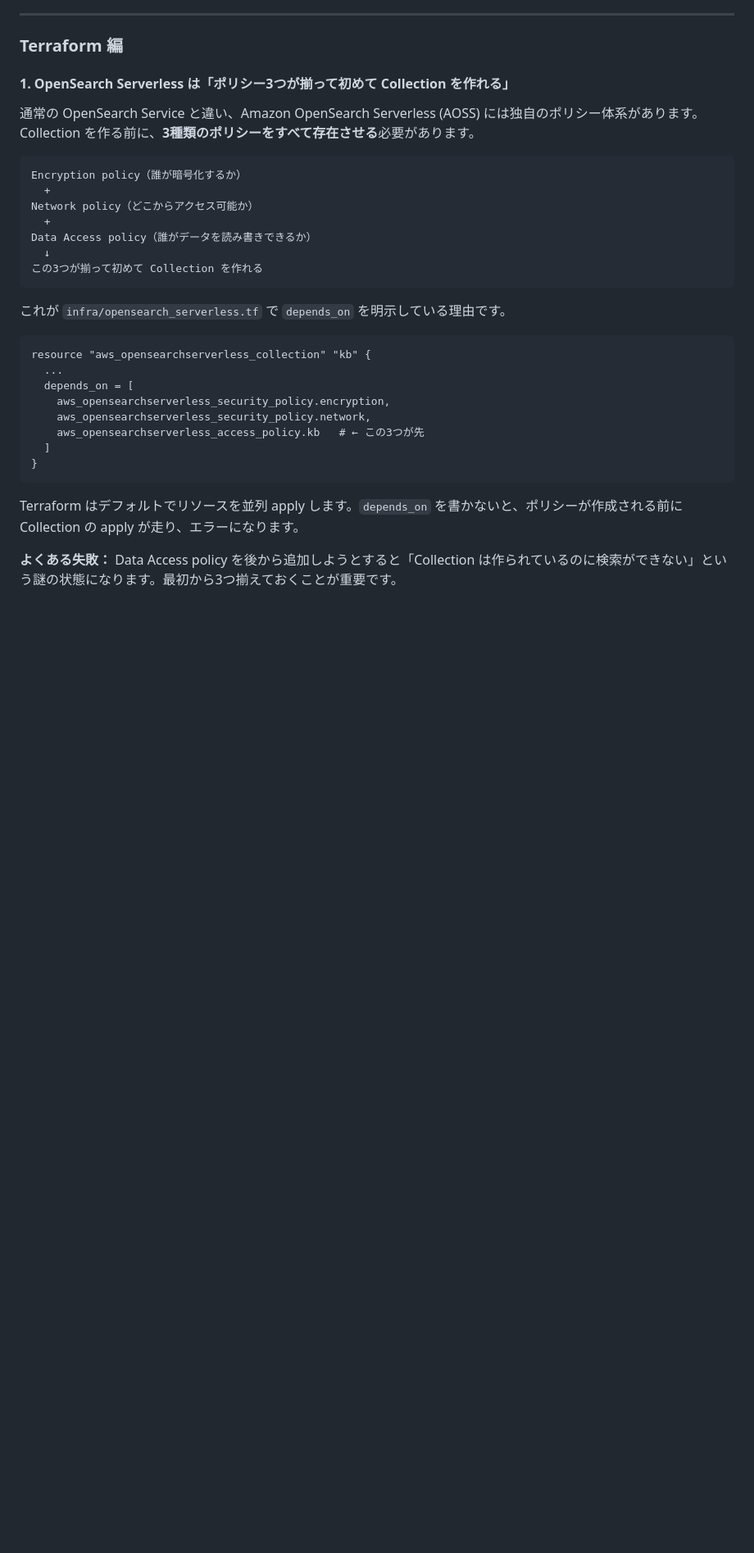
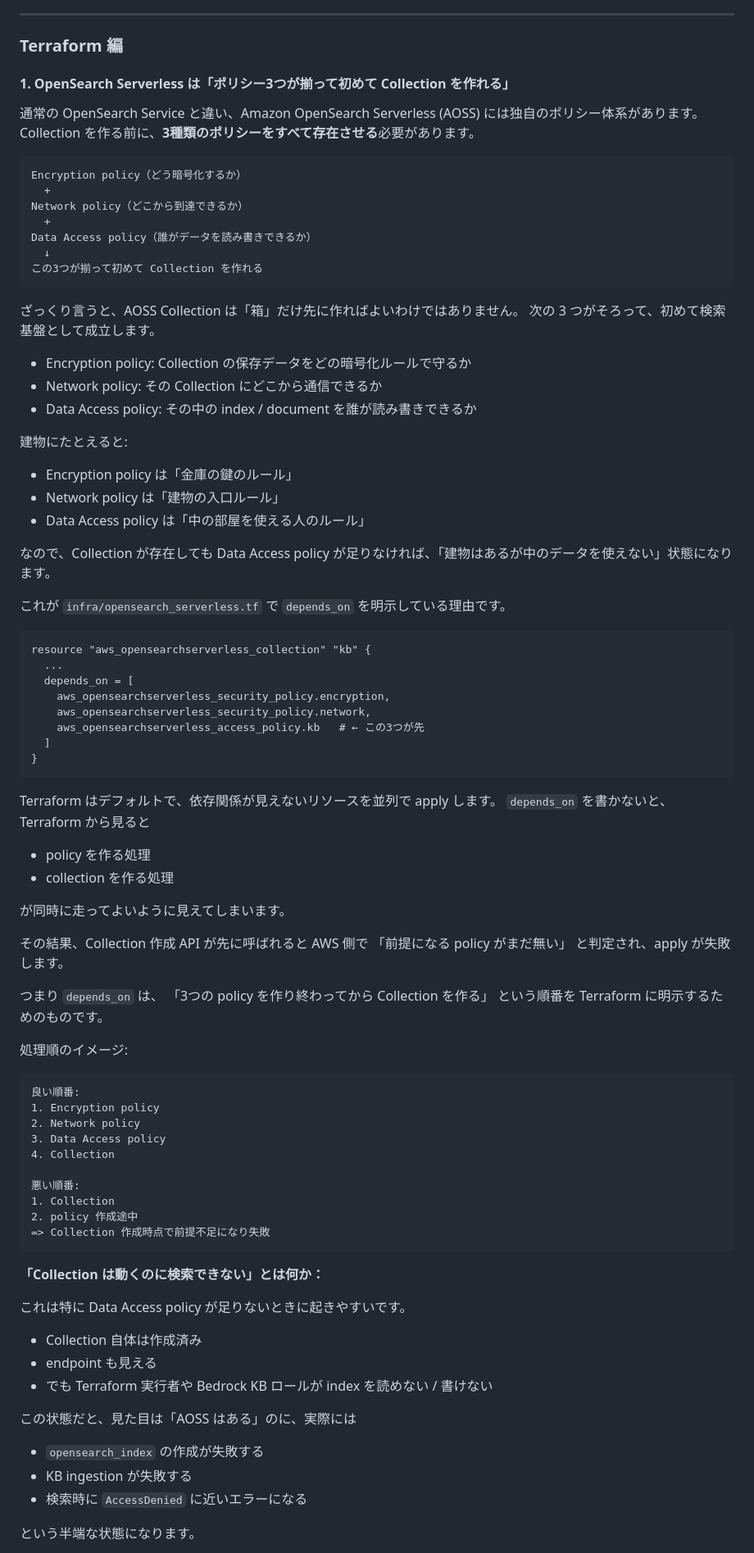
Before and after one commit to tk-21/terraform-lab, a Markdown page: knowledge-bot/README.md, the part around one of its changes. Shown at 82% size. Drawn GitHub-style; blank space fills up the shorter version.

Commit message:
READMEを修正

````diff
--- a/knowledge-bot/README.md
+++ b/knowledge-bot/README.md
@@ -881,14 +881,29 @@ RAG アプリを AWS 上で動かすには、Bedrock の API だけ知ってい
 Collection を作る前に、**3種類のポリシーをすべて存在させる**必要があります。
 
 ```
-Encryption policy（誰が暗号化するか）
+Encryption policy（どう暗号化するか）
   +
-Network policy（どこからアクセス可能か）
+Network policy（どこから到達できるか）
   +
 Data Access policy（誰がデータを読み書きできるか）
   ↓
 この3つが揃って初めて Collection を作れる
 ```
+
+ざっくり言うと、AOSS Collection は「箱」だけ先に作ればよいわけではありません。
+次の 3 つがそろって、初めて検索基盤として成立します。
+
+- Encryption policy: Collection の保存データをどの暗号化ルールで守るか
+- Network policy: その Collection にどこから通信できるか
+- Data Access policy: その中の index / document を誰が読み書きできるか
+
+建物にたとえると:
+
+- Encryption policy は「金庫の鍵のルール」
+- Network policy は「建物の入口ルール」
+- Data Access policy は「中の部屋を使える人のルール」
+
+なので、Collection が存在しても Data Access policy が足りなければ、「建物はあるが中のデータを使えない」状態になります。
 
 これが `infra/opensearch_serverless.tf` で `depends_on` を明示している理由です。
 
@@ -903,6 +918,50 @@ resource "aws_opensearchserverless_collection" "kb" {
 }
 ```
 
-Terraform はデフォルトでリソースを並列 apply します。`depends_on` を書かないと、ポリシーが作成される前に Collection の apply が走り、エラーになります。
+Terraform はデフォルトで、依存関係が見えないリソースを並列で apply します。
+`depends_on` を書かないと、Terraform から見ると
 
-**よくある失敗：** Data Access policy を後から追加しようとすると「Collection は作られているのに検索ができない」という謎の状態になります。最初から3つ揃えておくことが重要です。
+- policy を作る処理
+- collection を作る処理
+
+が同時に走ってよいように見えてしまいます。
+
+その結果、Collection 作成 API が先に呼ばれると AWS 側で
+「前提になる policy がまだ無い」
+と判定され、apply が失敗します。
+
+つまり `depends_on` は、
+「3つの policy を作り終わってから Collection を作る」
+という順番を Terraform に明示するためのものです。
+
+処理順のイメージ:
+
+```text
+良い順番:
+1. Encryption policy
+2. Network policy
+3. Data Access policy
+4. Collection
+
+悪い順番:
+1. Collection
+2. policy 作成途中
+=> Collection 作成時点で前提不足になり失敗
+```
+
+**「Collection は動くのに検索できない」とは何か：**
+
+これは特に Data Access policy が足りないときに起きやすいです。
+
+- Collection 自体は作成済み
+- endpoint も見える
+- でも Terraform 実行者や Bedrock KB ロールが index を読めない / 書けない
+
+この状態だと、見た目は「AOSS はある」のに、実際には
+
+- `opensearch_index` の作成が失敗する
+- KB ingestion が失敗する
+- 検索時に `AccessDenied` に近いエラーになる
+
+という半端な状態になります。
+
````
Also changed, not shown: other parts of knowledge-bot/README.md (+30 -0 lines).
